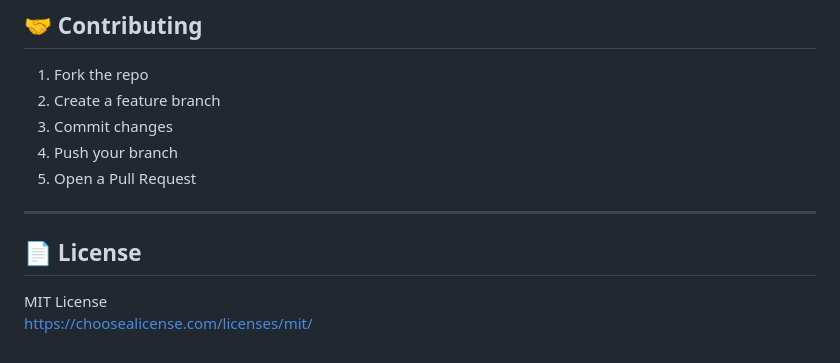
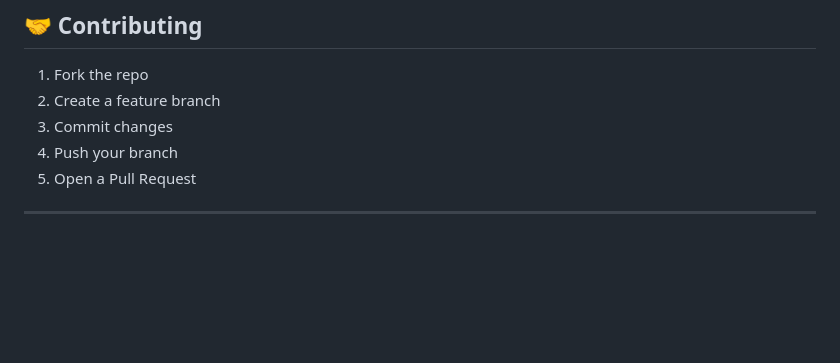
Before and after one commit to shahin1717/aihack, a Markdown page: README.md, the part around the change. Rendered like a GitHub page; blank space fills up the shorter version.

```diff
--- a/README.md
+++ b/README.md
@@ -181,8 +181,3 @@ zerophish/
 5. Open a Pull Request
 
 ---
-
-## 📄 License
-
-MIT License
-https://choosealicense.com/licenses/mit/
```
